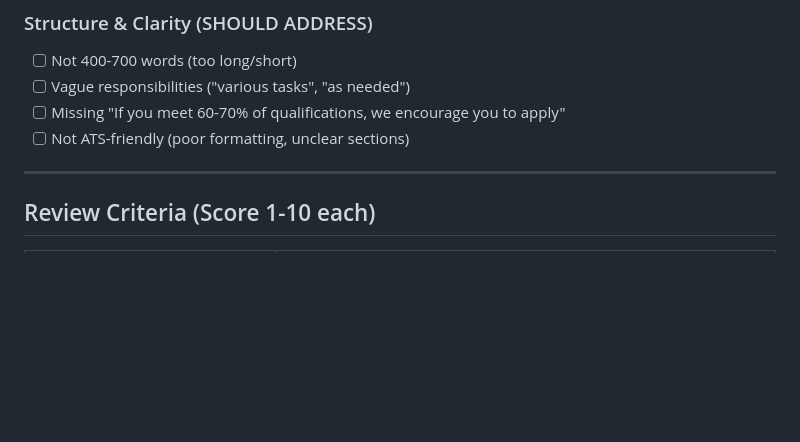
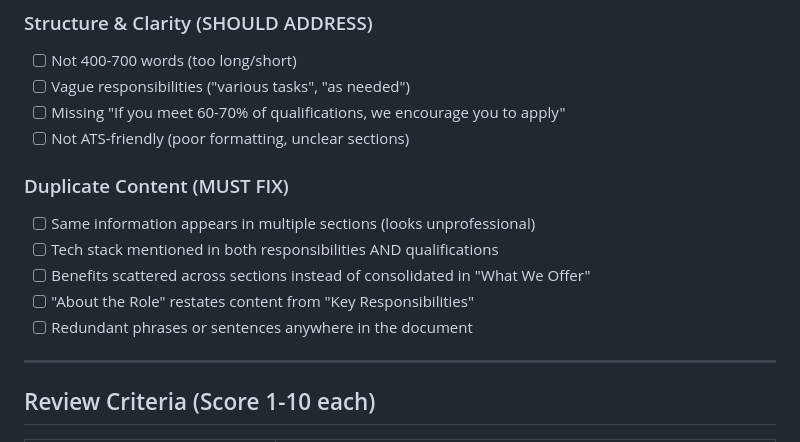
Before and after one commit to bordenet/jd-assistant, a Markdown page: prompts/phase2.md, the part around the change. Rendered like a GitHub page; blank space fills up the shorter version.

```diff
--- a/prompts/phase2.md
+++ b/prompts/phase2.md
@@ -66,6 +66,13 @@ You are NOT a copy editor. You bring a DEI and candidate experience perspective.
 - [ ] Vague responsibilities ("various tasks", "as needed")
 - [ ] Missing "If you meet 60-70% of qualifications, we encourage you to apply"
 - [ ] Not ATS-friendly (poor formatting, unclear sections)
+
+### Duplicate Content (MUST FIX)
+- [ ] Same information appears in multiple sections (looks unprofessional)
+- [ ] Tech stack mentioned in both responsibilities AND qualifications
+- [ ] Benefits scattered across sections instead of consolidated in "What We Offer"
+- [ ] "About the Role" restates content from "Key Responsibilities"
+- [ ] Redundant phrases or sentences anywhere in the document
 
 ---
 
```
Also changed, not shown: prompts/phase1.md (+15 -1 lines), prompts/phase3.md (+1 -0 lines).
